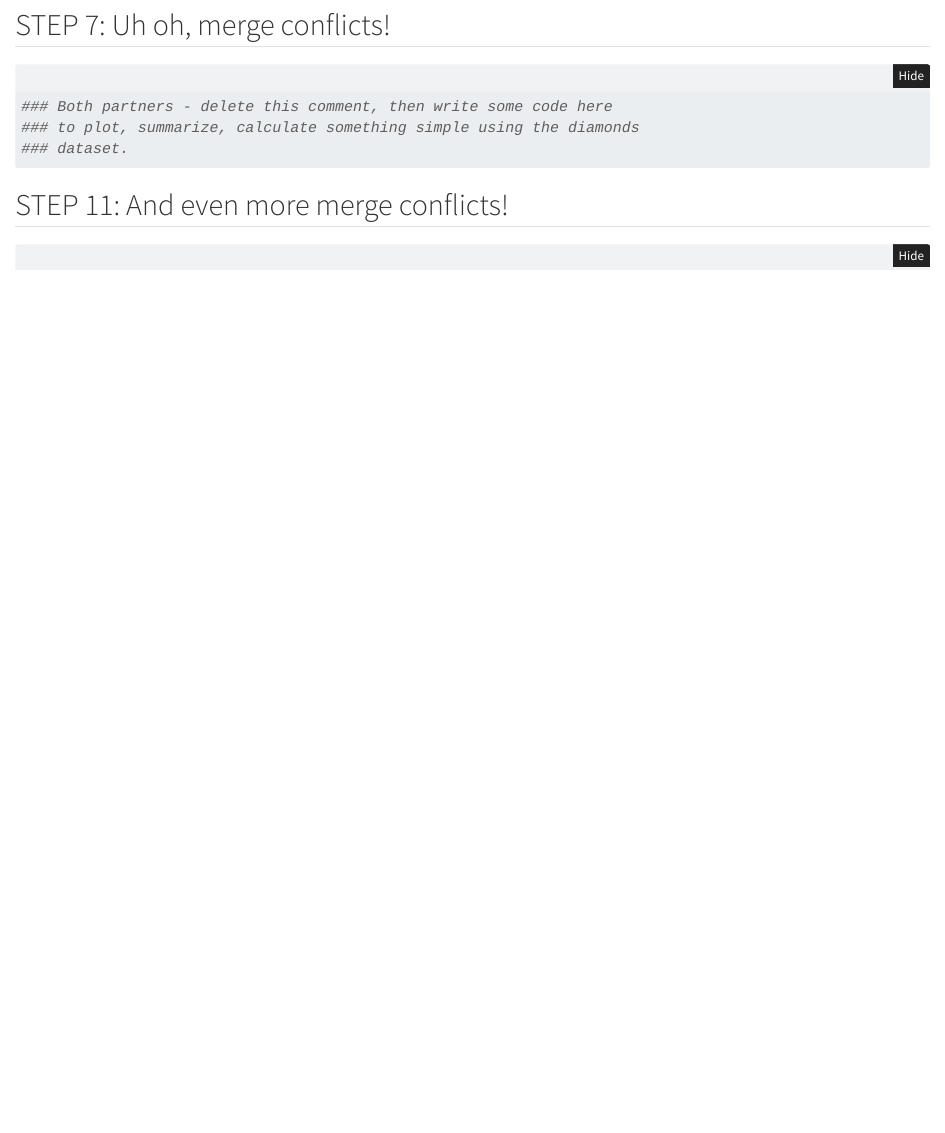
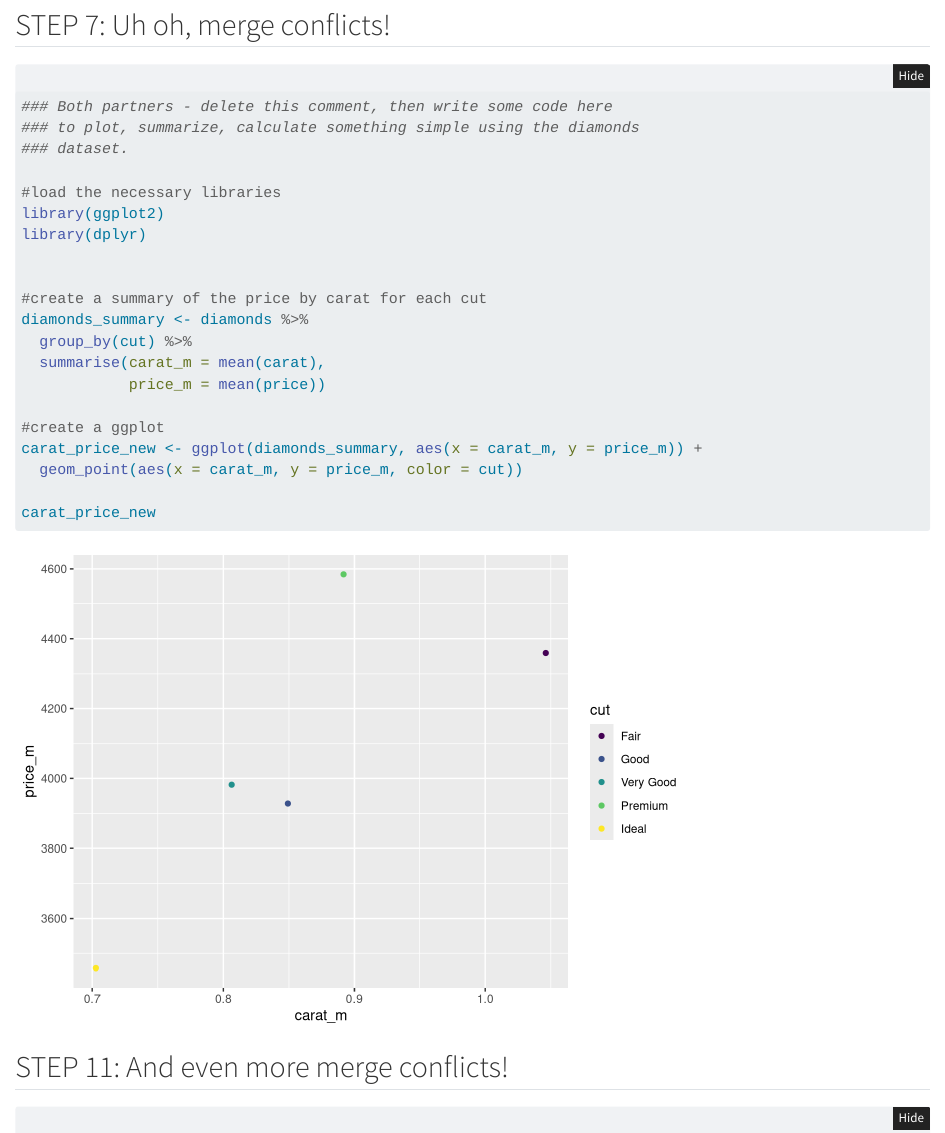
Before and after one commit to jadenorli/wild-git-collab, a Quarto document (code/git_wild.qmd): the page in a window 1100 px wide, from 1630 px down. Rendered offline with R 4.5, knitr and Pandoc in place of Quarto, with nearby package versions; folded parts are opened.

Commit message:
creating a new plot

````diff
--- a/code/git_wild.qmd
+++ b/code/git_wild.qmd
@@ -52,6 +52,22 @@ ideal_diamonds
 ### to plot, summarize, calculate something simple using the diamonds
 ### dataset.
 
+#load the necessary libraries
+library(ggplot2)
+library(dplyr)
+
+
+#create a summary of the price by carat for each cut
+diamonds_summary <- diamonds %>%
+  group_by(cut) %>%
+  summarise(carat_m = mean(carat),
+            price_m = mean(price))
+
+#create a ggplot
+carat_price_new <- ggplot(diamonds_summary, aes(x = carat_m, y = price_m)) +
+  geom_point(aes(x = carat_m, y = price_m, color = cut))
+
+carat_price_new
 
 ```
 
````
